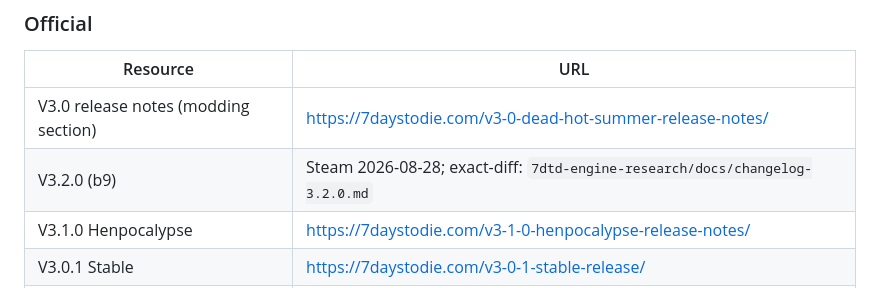
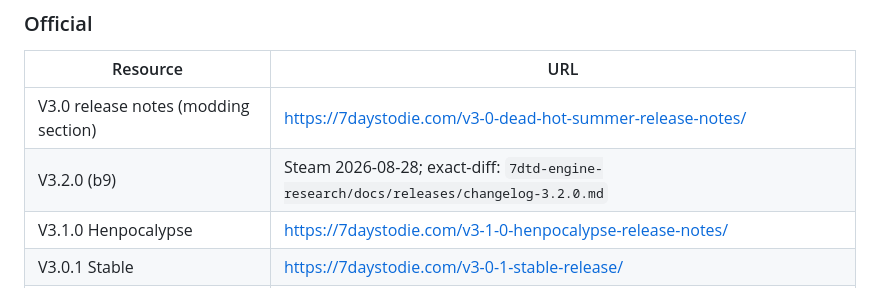
Before and after one commit to hordeforge/.github, a Markdown page: MODDING_BEST_PRACTICES.md, the part around the change. Rendered like a GitHub page.

Commit message:
guide: point the 3.2.0 exact-diff at docs/releases/

```diff
--- a/MODDING_BEST_PRACTICES.md
+++ b/MODDING_BEST_PRACTICES.md
@@ -837,7 +837,7 @@ Must edit IL mid-method?
 | Resource | URL |
 |---|---|
 | V3.0 release notes (modding section) | https://7daystodie.com/v3-0-dead-hot-summer-release-notes/ |
-| V3.2.0 (b9) | Steam 2026-08-28; exact-diff: `7dtd-engine-research/docs/changelog-3.2.0.md` |
+| V3.2.0 (b9) | Steam 2026-08-28; exact-diff: `7dtd-engine-research/docs/releases/changelog-3.2.0.md` |
 | V3.1.0 Henpocalypse | https://7daystodie.com/v3-1-0-henpocalypse-release-notes/ |
 | V3.0.1 Stable | https://7daystodie.com/v3-0-1-stable-release/ |
 | Mod Interface | https://7daystodie.wiki.gg/wiki/Mod_Interface |
```
